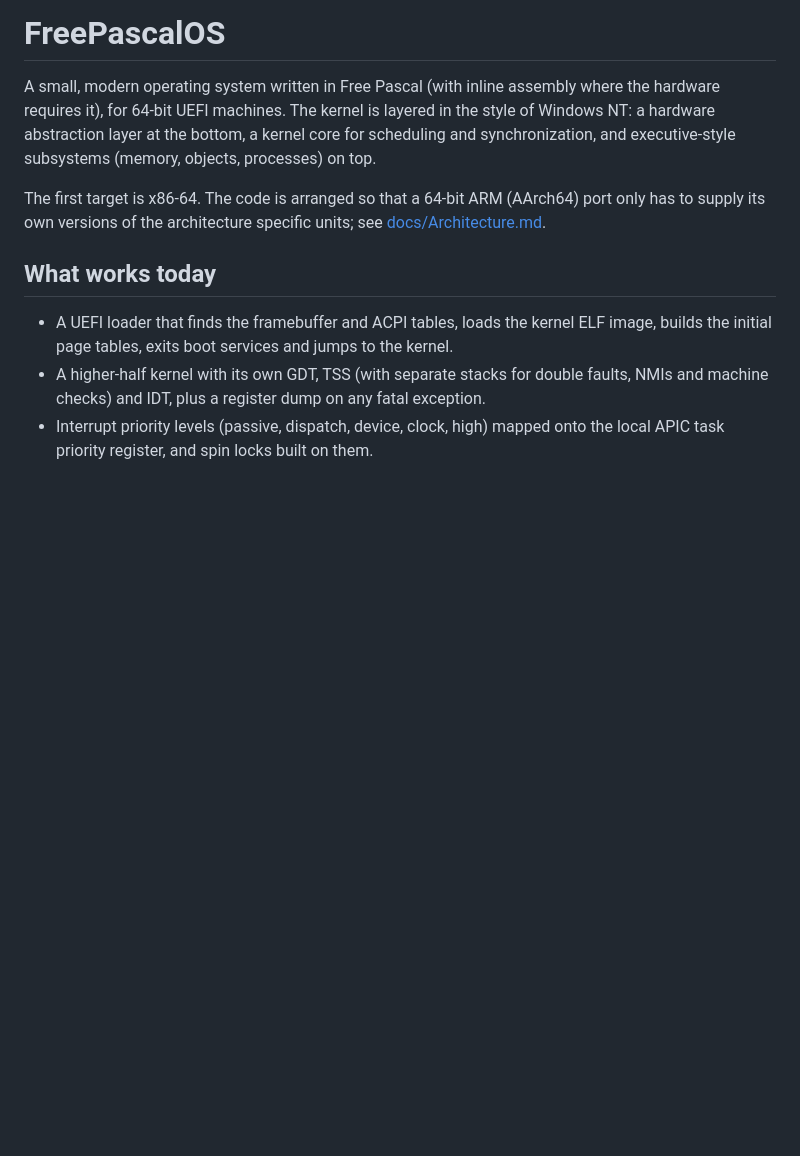
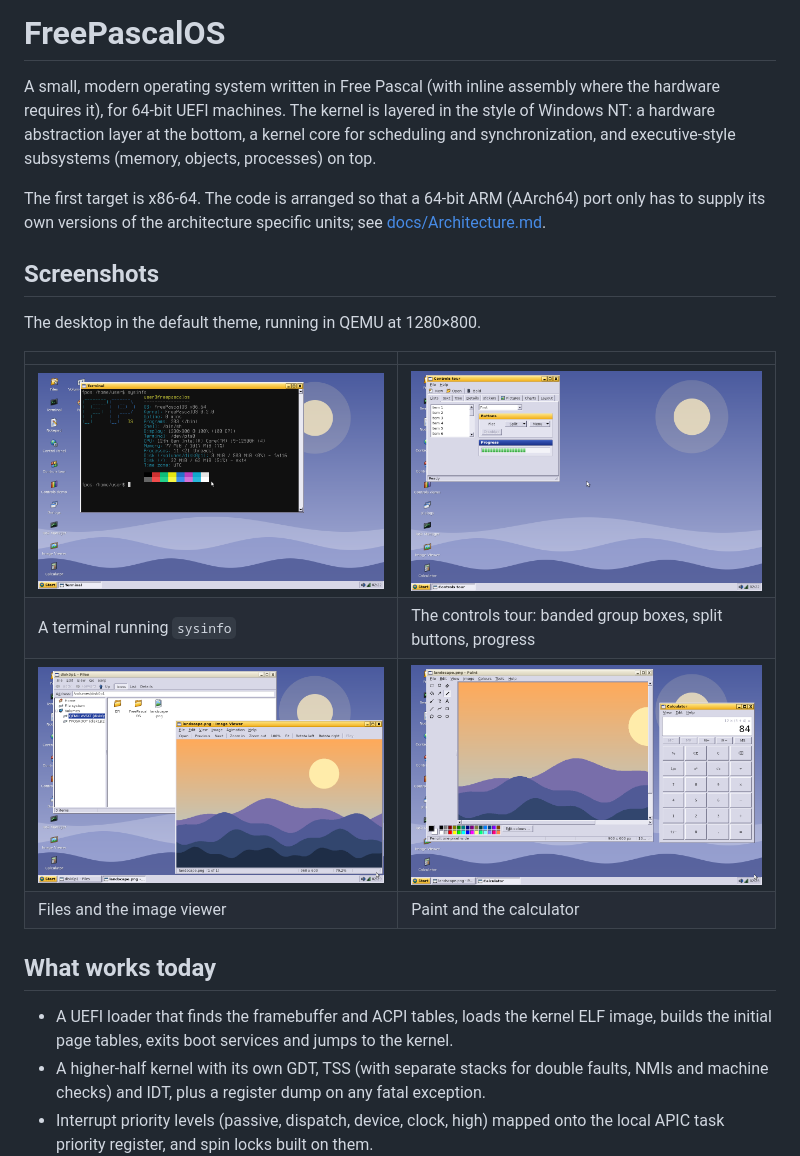
Before and after one commit to xeons/FreePascalOS, a Markdown page: README.md, the part around the change. Rendered like a GitHub page; pictures changed too: docs/screenshots/controls.png (added), docs/screenshots/files-viewer.png (added), docs/screenshots/paint-calculator.png (added); blank space fills up the shorter version.

Commit message:
README: screenshots of the desktop (sysinfo in a terminal, the controls tour, Files with the image viewer, Paint with the calculator)

```diff
--- a/README.md
+++ b/README.md
@@ -9,6 +9,17 @@ subsystems (memory, objects, processes) on top.
 The first target is x86-64. The code is arranged so that a 64-bit ARM
 (AArch64) port only has to supply its own versions of the architecture
 specific units; see [docs/Architecture.md](docs/Architecture.md).
+
+## Screenshots
+
+The desktop in the default theme, running in QEMU at 1280×800.
+
+| | |
+|---|---|
+| ![A terminal running sysinfo](docs/screenshots/sysinfo.png) | ![The controls tour](docs/screenshots/controls.png) |
+| A terminal running `sysinfo` | The controls tour: banded group boxes, split buttons, progress |
+| ![Files and the image viewer](docs/screenshots/files-viewer.png) | ![Paint and the calculator](docs/screenshots/paint-calculator.png) |
+| Files and the image viewer | Paint and the calculator |
 
 ## What works today
 
```
